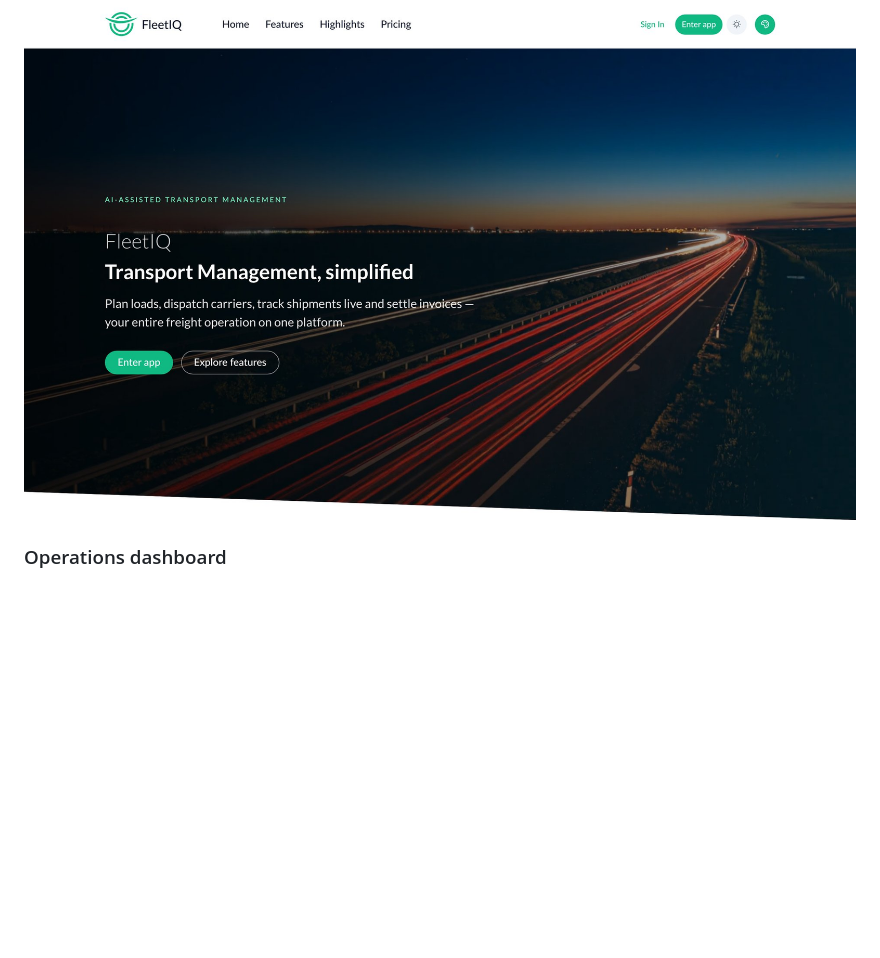
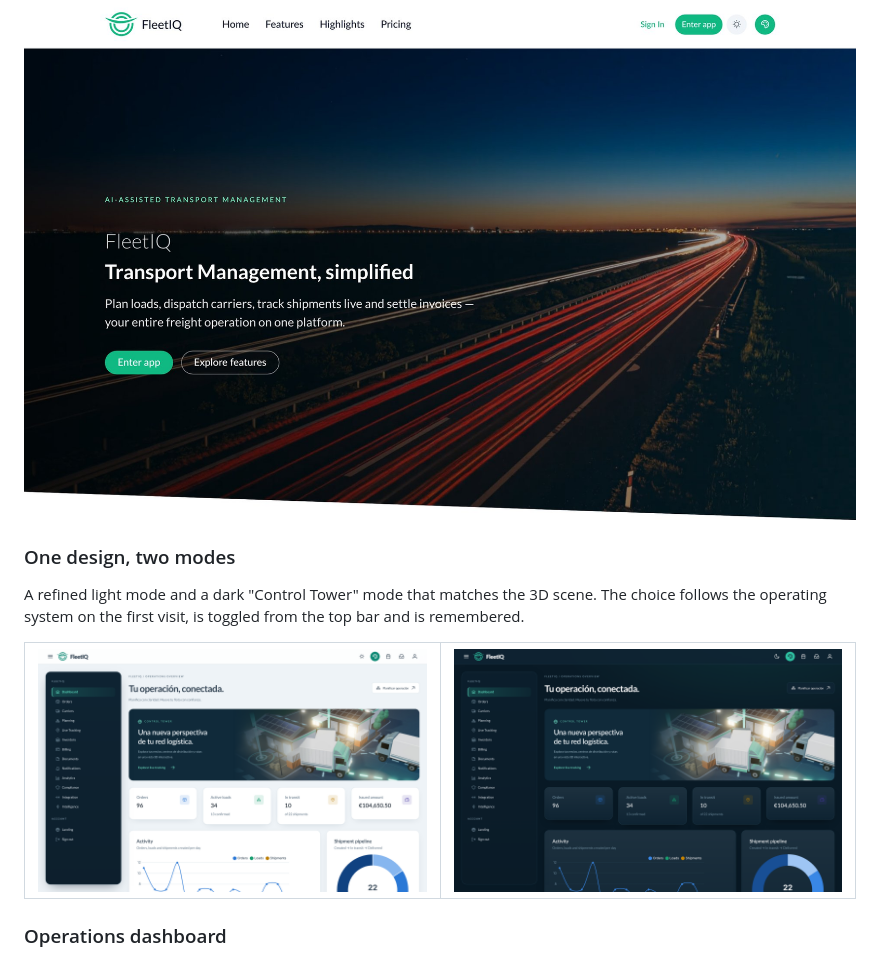
Before and after one commit to GEKKOLAS/FleetIQ, a Markdown page: README.md, the part around the change. Drawn GitHub-style; pictures changed too: docs/images/screenshots/theme-dark.png (added), docs/images/screenshots/theme-light.png (added); blank space fills up the shorter version.

```diff
--- a/README.md
+++ b/README.md
@@ -44,6 +44,18 @@ exclusively through the Gateway, authenticated with OIDC (Authorization Code + P
 <p align="center">
   <img src="docs/images/screenshots/landing.jpg" alt="FleetIQ landing page" width="100%">
 </p>
+
+### One design, two modes
+
+A refined light mode and a dark "Control Tower" mode that matches the 3D scene. The choice follows
+the operating system on the first visit, is toggled from the top bar and is remembered.
+
+<table>
+  <tr>
+    <td width="50%"><img src="docs/images/screenshots/theme-light.png" alt="Dashboard in light mode with a navy sidebar"></td>
+    <td width="50%"><img src="docs/images/screenshots/theme-dark.png" alt="Dashboard in dark Control Tower mode"></td>
+  </tr>
+</table>
 
 ### Operations dashboard
 
```
Also changed, not shown: docs/images/screenshots/inventory.png, docs/images/screenshots/orders.png, docs/images/screenshots/tracking.png, 6 other files.
